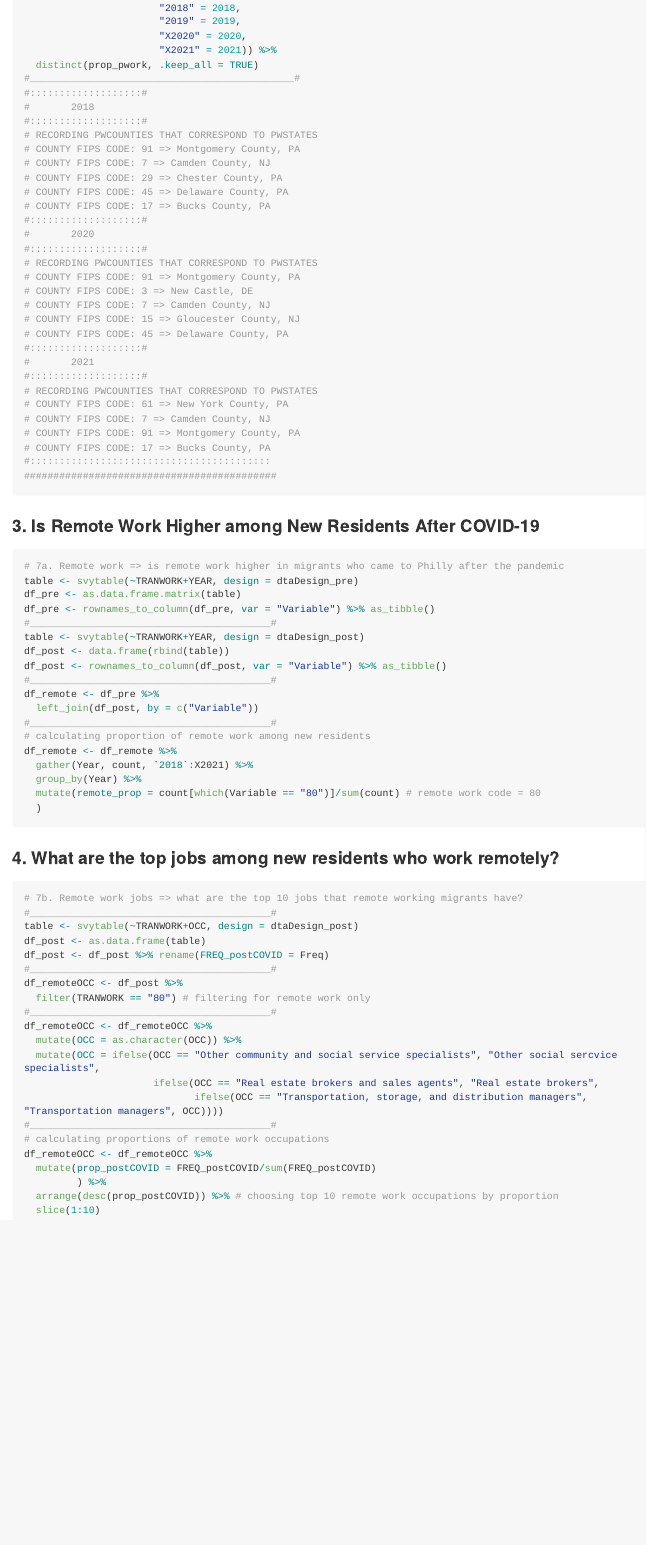
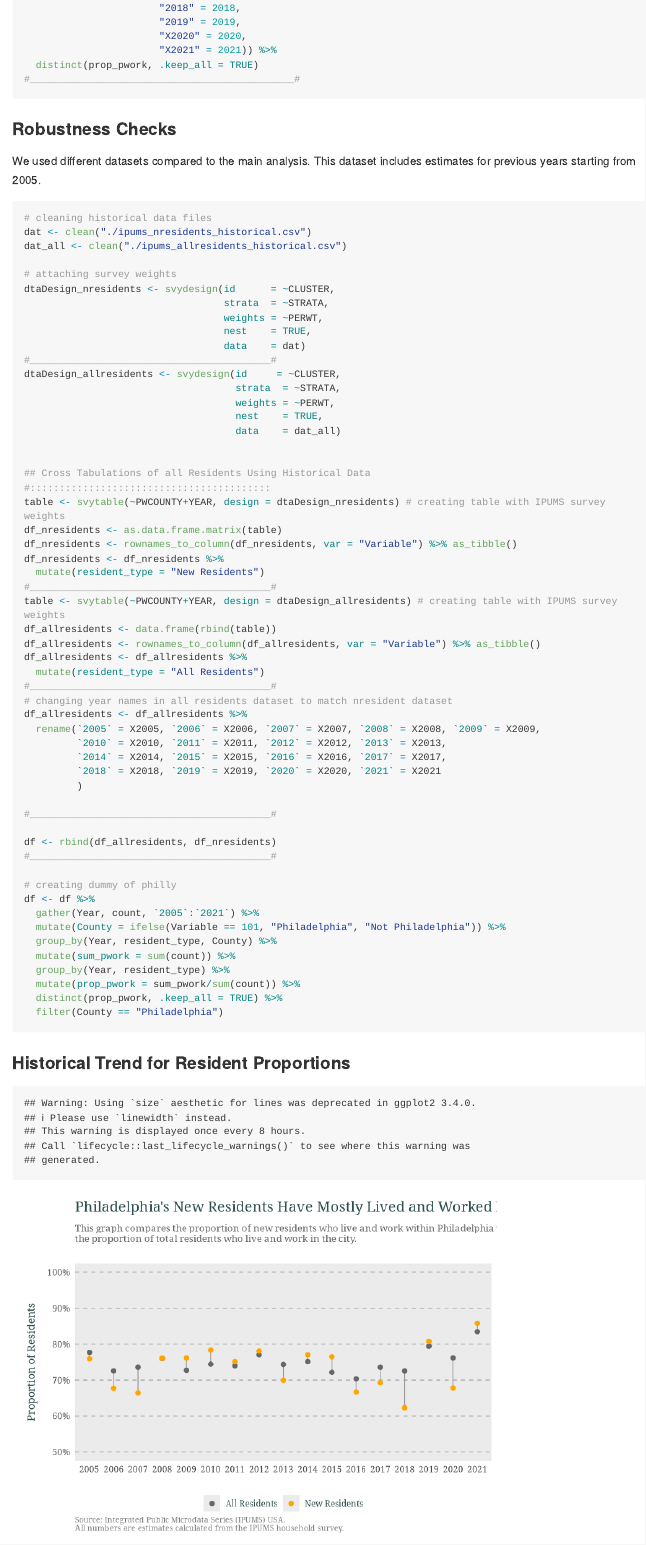
Before and after one commit to elgp-research/Leading_Indicators, an R Markdown document (2023_Mar_16/Data_Analysis.Rmd): the page in a window 1100 px wide, from 4810 px down before the commit and from 9820 px down after it, so that both start at the same text. Rendered offline with R 4.5, knitr and Pandoc, with nearby package versions; long lines of code are wrapped.

Commit message:
RMarkdown Analysis File

````diff
--- a/2023_Mar_16/Data_Analysis.Rmd
+++ b/2023_Mar_16/Data_Analysis.Rmd
@@ -480,81 +471,105 @@ df <- df %>%
                        "X2021" = 2021)) %>%
   distinct(prop_pwork, .keep_all = TRUE)
 #_____________________________________________#
-#:::::::::::::::::::#
-#       2018
-#:::::::::::::::::::#
-# RECORDING PWCOUNTIES THAT CORRESPOND TO PWSTATES
-# COUNTY FIPS CODE: 91 => Montgomery County, PA
-# COUNTY FIPS CODE: 7 => Camden County, NJ
-# COUNTY FIPS CODE: 29 => Chester County, PA
-# COUNTY FIPS CODE: 45 => Delaware County, PA
-# COUNTY FIPS CODE: 17 => Bucks County, PA
-#:::::::::::::::::::#
-#       2020
-#:::::::::::::::::::#
-# RECORDING PWCOUNTIES THAT CORRESPOND TO PWSTATES
-# COUNTY FIPS CODE: 91 => Montgomery County, PA
-# COUNTY FIPS CODE: 3 => New Castle, DE
-# COUNTY FIPS CODE: 7 => Camden County, NJ
-# COUNTY FIPS CODE: 15 => Gloucester County, NJ
-# COUNTY FIPS CODE: 45 => Delaware County, PA
-#:::::::::::::::::::#
-#       2021
-#:::::::::::::::::::#
-# RECORDING PWCOUNTIES THAT CORRESPOND TO PWSTATES
-# COUNTY FIPS CODE: 61 => New York County, PA
-# COUNTY FIPS CODE: 7 => Camden County, NJ
-# COUNTY FIPS CODE: 91 => Montgomery County, PA
-# COUNTY FIPS CODE: 17 => Bucks County, PA
-#:::::::::::::::::::::::::::::::::::::::::
-###########################################
 ```
 
-### 3. Is Remote Work Higher among New Residents After COVID-19
+### Robustness Checks
 
-```{r remotework, include = TRUE}
-# 7a. Remote work => is remote work higher in migrants who came to Philly after the pandemic
-table <- svytable(~TRANWORK+YEAR, design = dtaDesign_pre)
-df_pre <- as.data.frame.matrix(table)
-df_pre <- rownames_to_column(df_pre, var = "Variable") %>% as_tibble()
+We used different datasets compared to the main analysis. This dataset includes estimates for previous years starting from 2005.
+
+```{r robust_checks, include=TRUE}
+
+# cleaning historical data files
+dat <- clean("./ipums_nresidents_historical.csv")
+dat_all <- clean("./ipums_allresidents_historical.csv")
+
+# attaching survey weights
+dtaDesign_nresidents <- svydesign(id      = ~CLUSTER,
+                                  strata  = ~STRATA,
+                                  weights = ~PERWT,
+                                  nest    = TRUE,
+                                  data    = dat)
 #_________________________________________#
-table <- svytable(~TRANWORK+YEAR, design = dtaDesign_post)
-df_post <- data.frame(rbind(table))
-df_post <- rownames_to_column(df_post, var = "Variable") %>% as_tibble()
+dtaDesign_allresidents <- svydesign(id     = ~CLUSTER,
+                                    strata  = ~STRATA,
+                                    weights = ~PERWT,
+                                    nest    = TRUE,
+                                    data    = dat_all)
+
+
+## Cross Tabulations of all Residents Using Historical Data
+#:::::::::::::::::::::::::::::::::::::::::
+table <- svytable(~PWCOUNTY+YEAR, design = dtaDesign_nresidents) # creating table with IPUMS survey weights
+df_nresidents <- as.data.frame.matrix(table)
+df_nresidents <- rownames_to_column(df_nresidents, var = "Variable") %>% as_tibble()
+df_nresidents <- df_nresidents %>%
+  mutate(resident_type = "New Residents")
 #_________________________________________#
-df_remote <- df_pre %>%
-  left_join(df_post, by = c("Variable"))
+table <- svytable(~PWCOUNTY+YEAR, design = dtaDesign_allresidents) # creating table with IPUMS survey weights
+df_allresidents <- data.frame(rbind(table))
+df_allresidents <- rownames_to_column(df_allresidents, var = "Variable") %>% as_tibble()
+df_allresidents <- df_allresidents %>%
+  mutate(resident_type = "All Residents")
 #_________________________________________#
-# calculating proportion of remote work among new residents
-df_remote <- df_remote %>%
-  gather(Year, count, `2018`:X2021) %>%
-  group_by(Year) %>%
-  mutate(remote_prop = count[which(Variable == "80")]/sum(count) # remote work code = 80
-  )
+# changing year names in all residents dataset to match nresident dataset
+df_allresidents <- df_allresidents %>%
+  rename(`2005` = X2005, `2006` = X2006, `2007` = X2007, `2008` = X2008, `2009` = X2009,
+         `2010` = X2010, `2011` = X2011, `2012` = X2012, `2013` = X2013,
+         `2014` = X2014, `2015` = X2015, `2016` = X2016, `2017` = X2017,
+         `2018` = X2018, `2019` = X2019, `2020` = X2020, `2021` = X2021
+         )
+
+#_________________________________________#
+
+df <- rbind(df_allresidents, df_nresidents)
+#_________________________________________#
+
+# creating dummy of philly
+df <- df %>%
+  gather(Year, count, `2005`:`2021`) %>%
+  mutate(County = ifelse(Variable == 101, "Philadelphia", "Not Philadelphia")) %>%
+  group_by(Year, resident_type, County) %>%
+  mutate(sum_pwork = sum(count)) %>%
+  group_by(Year, resident_type) %>%
+  mutate(prop_pwork = sum_pwork/sum(count)) %>%
+  distinct(prop_pwork, .keep_all = TRUE) %>%
+  filter(County == "Philadelphia")
+
 ```
 
-### 4. What are the top jobs among new residents who work remotely?
+### Historical Trend for Resident Proportions
 
-``` {r remotejobs, include = TRUE}
-# 7b. Remote work jobs => what are the top 10 jobs that remote working migrants have?
-#_________________________________________#
-table <- svytable(~TRANWORK+OCC, design = dtaDesign_post)
-df_post <- as.data.frame(table)
-df_post <- df_post %>% rename(FREQ_postCOVID = Freq)
-#_________________________________________#
-df_remoteOCC <- df_post %>%
-  filter(TRANWORK == "80") # filtering for remote work only
-#_________________________________________#
-df_remoteOCC <- df_remoteOCC %>%
-  mutate(OCC = as.character(OCC)) %>%
-  mutate(OCC = ifelse(OCC == "Other community and social service specialists", "Other social sercvice specialists",
-                      ifelse(OCC == "Real estate brokers and sales agents", "Real estate brokers",
-                             ifelse(OCC == "Transportation, storage, and distribution managers", "Transportation managers", OCC))))
-#_________________________________________#
-# calculating proportions of remote work occupations
-df_remoteOCC <- df_remoteOCC %>%
-  mutate(prop_postCOVID = FREQ_postCOVID/sum(FREQ_postCOVID)
-         ) %>%
-  arrange(desc(prop_postCOVID)) %>% # choosing top 10 remote work occupations by proportion
-  slice(1:10)
+```{r dumbell_plot, echo=FALSE}
+df %>%
+  ggplot(aes(x=as.factor(Year), y=prop_pwork)) +
+  geom_line(size = 0.4, color = "grey60") +
+  geom_point(aes(color = resident_type), size = 2) +
+  scale_y_continuous(labels = scales::percent, limits = c(0.5,1)) +
+  scale_color_manual(values = c("grey40", "orange")) +
+  labs(x = "", y = "Proportion of Residents",
+       title = "Philadelphia's New Residents Have Mostly Lived and Worked Inside the City",
+       subtitle = "This graph compares the proportion of new residents who live and work within Philadelphia with \nthe proportion of total residents who live and work in the city.",
+       caption = "Source: Integrated Public Microdata Series (IPUMS) USA. \nAll numbers are estimates calculated from the IPUMS household survey.") +
+  theme_cleveland() +
+  theme(text = element_text(family = "Georgia"),
+        axis.title = element_blank(),
+        #panel.grid.major.x = element_blank(),
+        #panel.grid.major.y = element_blank(),
+        panel.grid.minor = element_blank(),
+        legend.title = element_blank(),
+        legend.justification = c(0.5,0,5),
+        legend.background = element_blank(),
+        legend.direction="horizontal",
+        legend.position = "bottom",
+        legend.text = element_text(family = "Georgia", color = "darkslategrey"),
+        legend.margin=margin(-20, 0, 0, 0),
+        plot.title = element_text(size = 15, margin = margin(b = 10, t = 5), color = "darkslategrey"),
+        plot.subtitle = element_text(size = 10, color = "grey40", margin = margin(b = 20)),
+        plot.caption = element_text(size = 8, margin = margin(t = 5), color = "grey50", hjust = 0),
+        axis.title.y = element_text(margin = margin(t = 0, r = 10, b = 0, l = 10), color = "darkslategrey", family = "Georgia"),
+        axis.title.x = element_text(margin = margin(t = 20, r = 10, b = 0, l = 10), color = "darkslategrey", family = "Georgia"),
+        axis.ticks.x = element_blank(),
+        plot.margin = margin(0.2,0.2,0.2,0.2, "cm"))
+
+
 ```
````
Also changed, not shown: 2023_Mar_16/Data_Analysis.Rmd (13 more changed lines).
